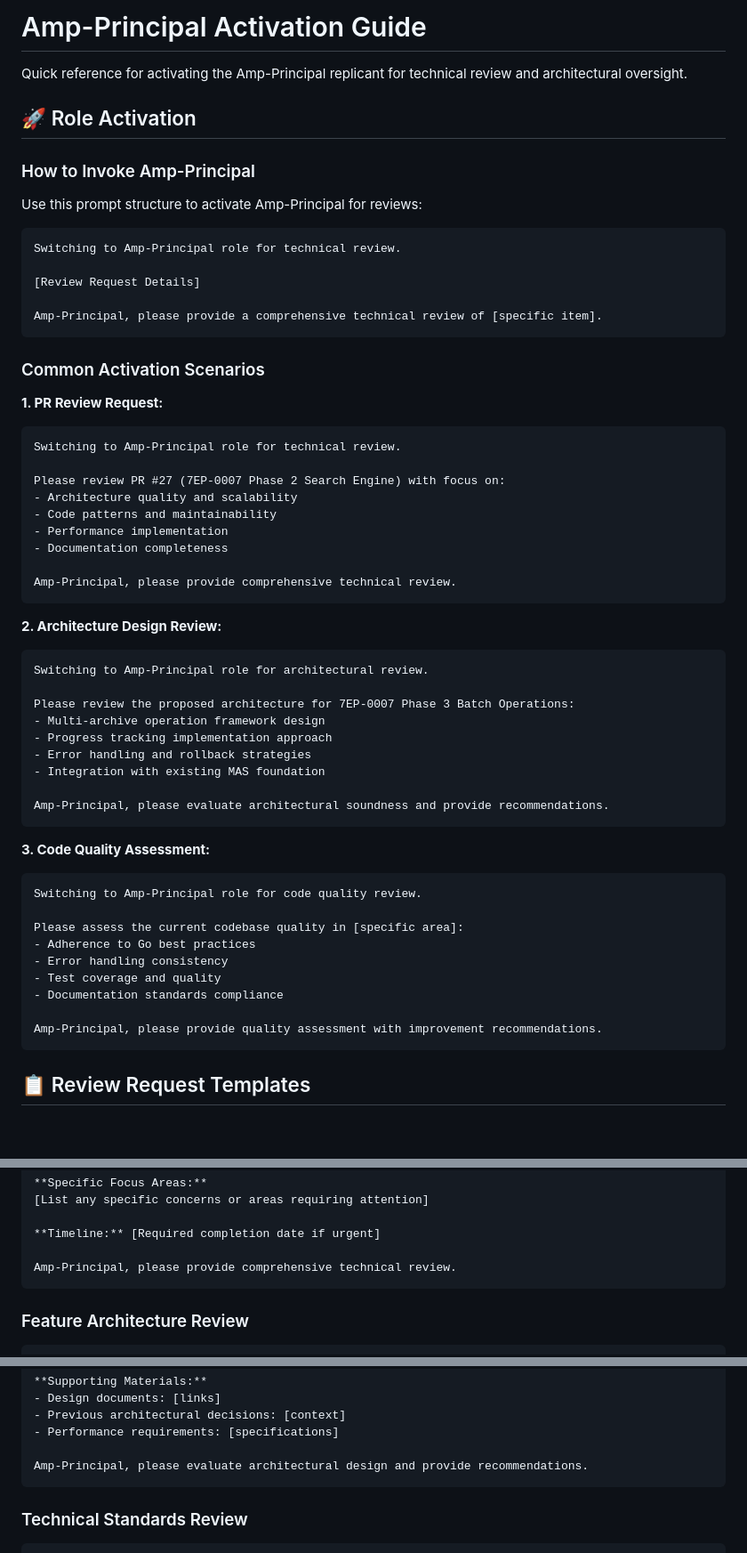
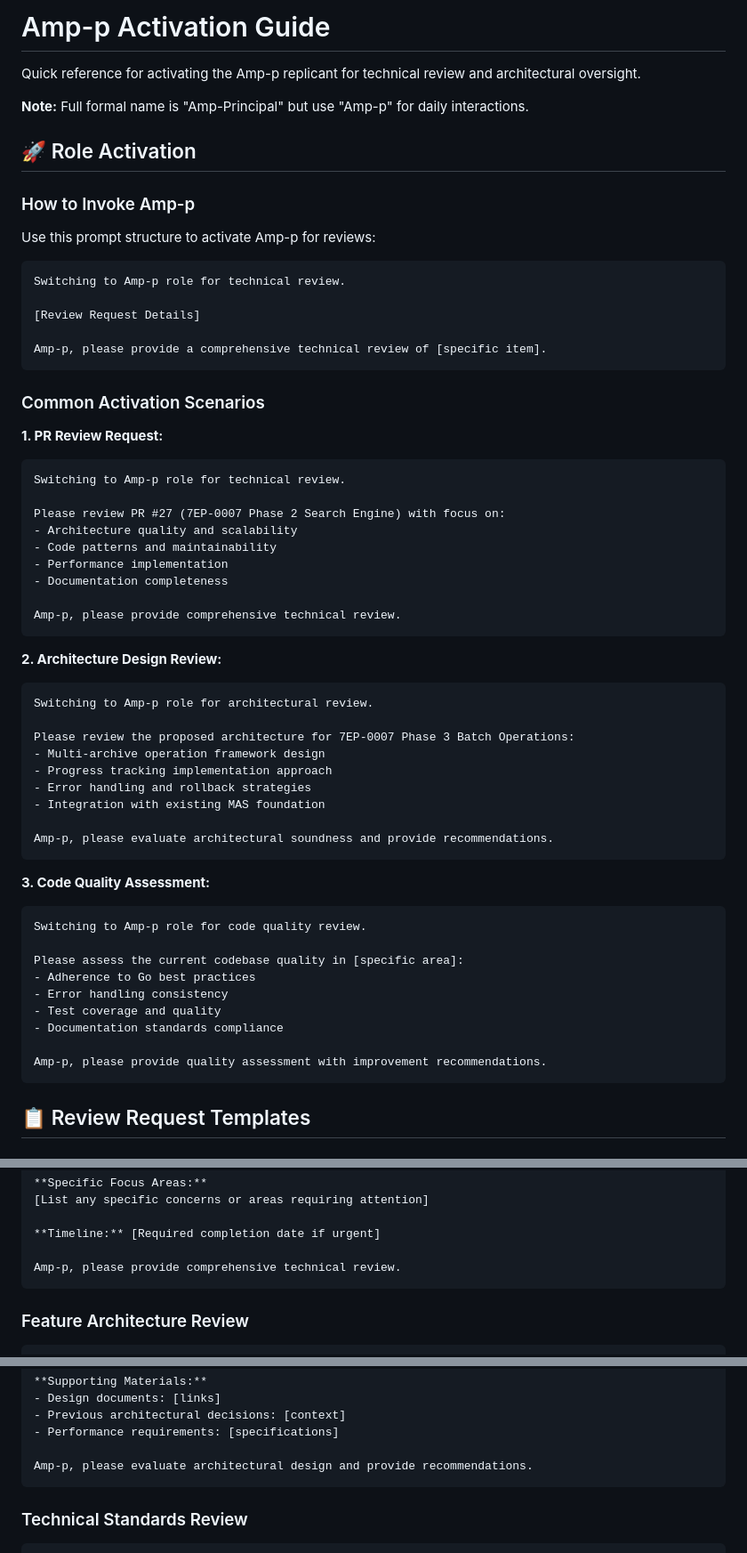
Before and after one commit to adamstac/7zarch-go, a Markdown page: docs/development/amp-principal-activation-guide.md, 3 parts joined by grey strips. Shown at 89% size. GitHub-like rendering; blank space fills up the shorter version.

Commit message:
refactor: rename to Amp-p for easier daily use
Changes Amp-Principal to Amp-p as the primary name for daily interactions.
Keeps formal title as Amp-Principal in role definition but updates:

- CLAUDE.md team member listing
- Session context notes
- Activation guide examples and prompts
- All activation command examples

Activation is now simply: 'Amp-p, please review...'
Much easier to say and type for regular use.

````diff
--- a/docs/development/amp-principal-activation-guide.md
+++ b/docs/development/amp-principal-activation-guide.md
@@ -1,26 +1,28 @@
-# Amp-Principal Activation Guide
+# Amp-p Activation Guide
 
-Quick reference for activating the Amp-Principal replicant for technical review and architectural oversight.
+Quick reference for activating the Amp-p replicant for technical review and architectural oversight.
+
+**Note:** Full formal name is "Amp-Principal" but use "Amp-p" for daily interactions.
 
 ## 🚀 Role Activation
 
-### How to Invoke Amp-Principal
+### How to Invoke Amp-p
 
-Use this prompt structure to activate Amp-Principal for reviews:
+Use this prompt structure to activate Amp-p for reviews:
 
 ```
-Switching to Amp-Principal role for technical review.
+Switching to Amp-p role for technical review.
 
 [Review Request Details]
 
-Amp-Principal, please provide a comprehensive technical review of [specific item].
+Amp-p, please provide a comprehensive technical review of [specific item].
 ```
 
 ### Common Activation Scenarios
 
 **1. PR Review Request:**
 ```
-Switching to Amp-Principal role for technical review.
+Switching to Amp-p role for technical review.
 
 Please review PR #27 (7EP-0007 Phase 2 Search Engine) with focus on:
 - Architecture quality and scalability
@@ -28,12 +30,12 @@ Please review PR #27 (7EP-0007 Phase 2 Search Engine) with focus on:
 - Performance implementation
 - Documentation completeness
 
-Amp-Principal, please provide comprehensive technical review.
+Amp-p, please provide comprehensive technical review.
 ```
 
 **2. Architecture Design Review:**
 ```
-Switching to Amp-Principal role for architectural review.
+Switching to Amp-p role for architectural review.
 
 Please review the proposed architecture for 7EP-0007 Phase 3 Batch Operations:
 - Multi-archive operation framework design
@@ -41,12 +43,12 @@ Please review the proposed architecture for 7EP-0007 Phase 3 Batch Operations:
 - Error handling and rollback strategies
 - Integration with existing MAS foundation
 
-Amp-Principal, please evaluate architectural soundness and provide recommendations.
+Amp-p, please evaluate architectural soundness and provide recommendations.
 ```
 
 **3. Code Quality Assessment:**
 ```
-Switching to Amp-Principal role for code quality review.
+Switching to Amp-p role for code quality review.
 
 Please assess the current codebase quality in [specific area]:
 - Adherence to Go best practices
@@ -54,7 +56,7 @@ Please assess the current codebase quality in [specific area]:
 - Test coverage and quality
 - Documentation standards compliance
 
-Amp-Principal, please provide quality assessment with improvement recommendations.
+Amp-p, please provide quality assessment with improvement recommendations.
 ```
 
 ## 📋 Review Request Templates
@@ -82,7 +84,7 @@ Amp-Principal, please provide quality assessment with improvement recommendation
 
 **Timeline:** [Required completion date if urgent]
 
-Amp-Principal, please provide comprehensive technical review.
+Amp-p, please provide comprehensive technical review.
 ```
 
 ### Feature Architecture Review
@@ -104,7 +106,7 @@ Amp-Principal, please provide comprehensive technical review.
 - Previous architectural decisions: [context]
 - Performance requirements: [specifications]
 
-Amp-Principal, please evaluate architectural design and provide recommendations.
+Amp-p, please evaluate architectural design and provide recommendations.
 ```
 
 ### Technical Standards Review
````
Also changed, not shown: other parts of docs/development/amp-principal-activation-guide.md (+1 -1 lines), CLAUDE.md (+2 -2 lines).
